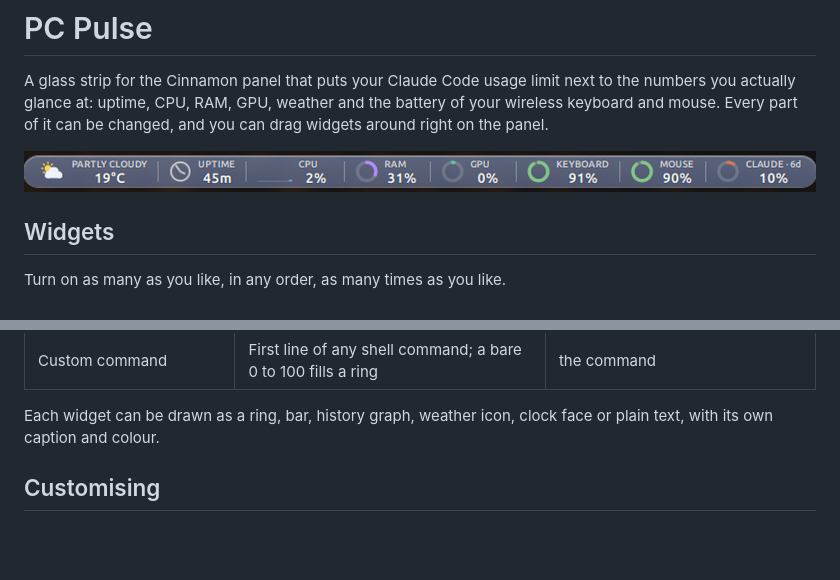
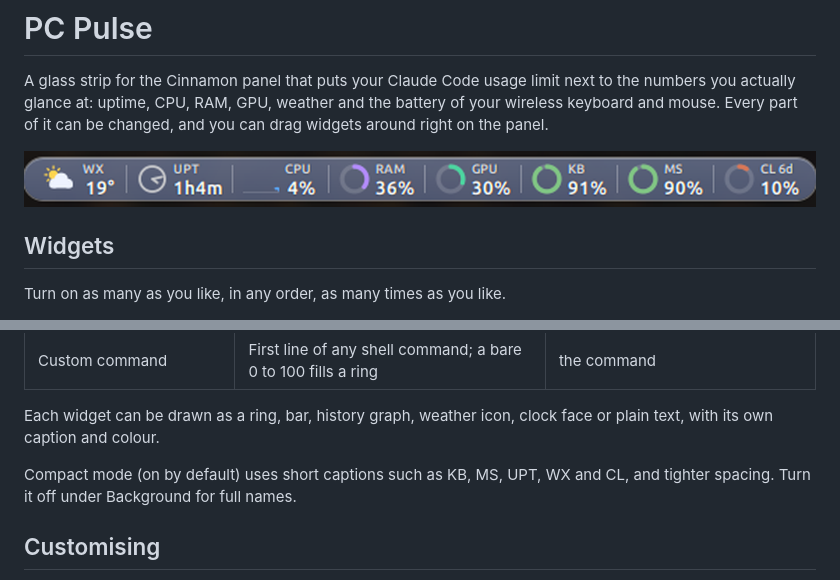
Before and after one commit to puneetindersingh/pc-pulse, a Markdown page: pc-pulse@puneet/README.md, 2 parts joined by grey strips. Rendered like a GitHub page; pictures changed too: pc-pulse@puneet/screenshot.png; blank space fills up the shorter version.

```diff
--- a/pc-pulse@puneet/README.md
+++ b/pc-pulse@puneet/README.md
@@ -29,6 +29,8 @@ Turn on as many as you like, in any order, as many times as you like.
 | Custom command | First line of any shell command; a bare 0 to 100 fills a ring | the command |
 
 Each widget can be drawn as a ring, bar, history graph, weather icon, clock face or plain text, with its own caption and colour.
+
+Compact mode (on by default) uses short captions such as KB, MS, UPT, WX and CL, and tighter spacing. Turn it off under Background for full names.
 
 ## Customising
 
```
Also changed, not shown: README.md (+2 -0 lines), 4 other files.
